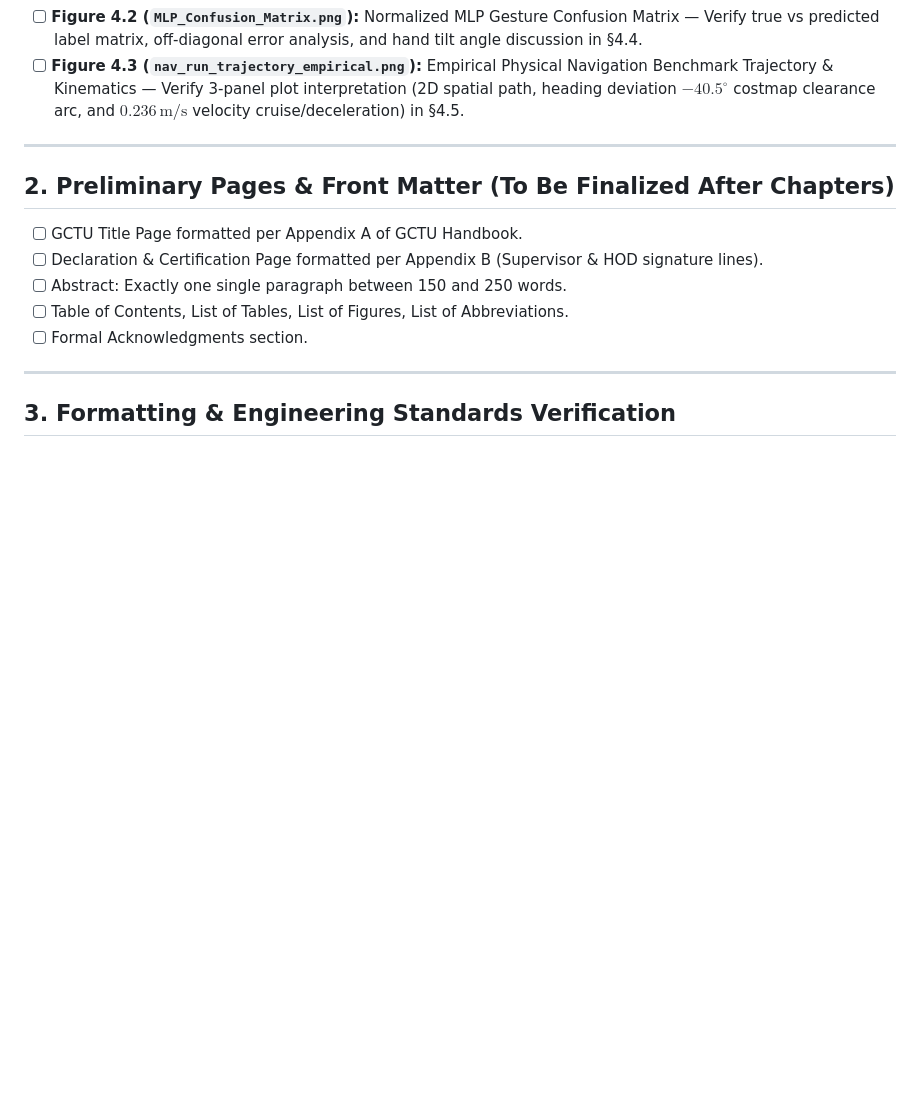
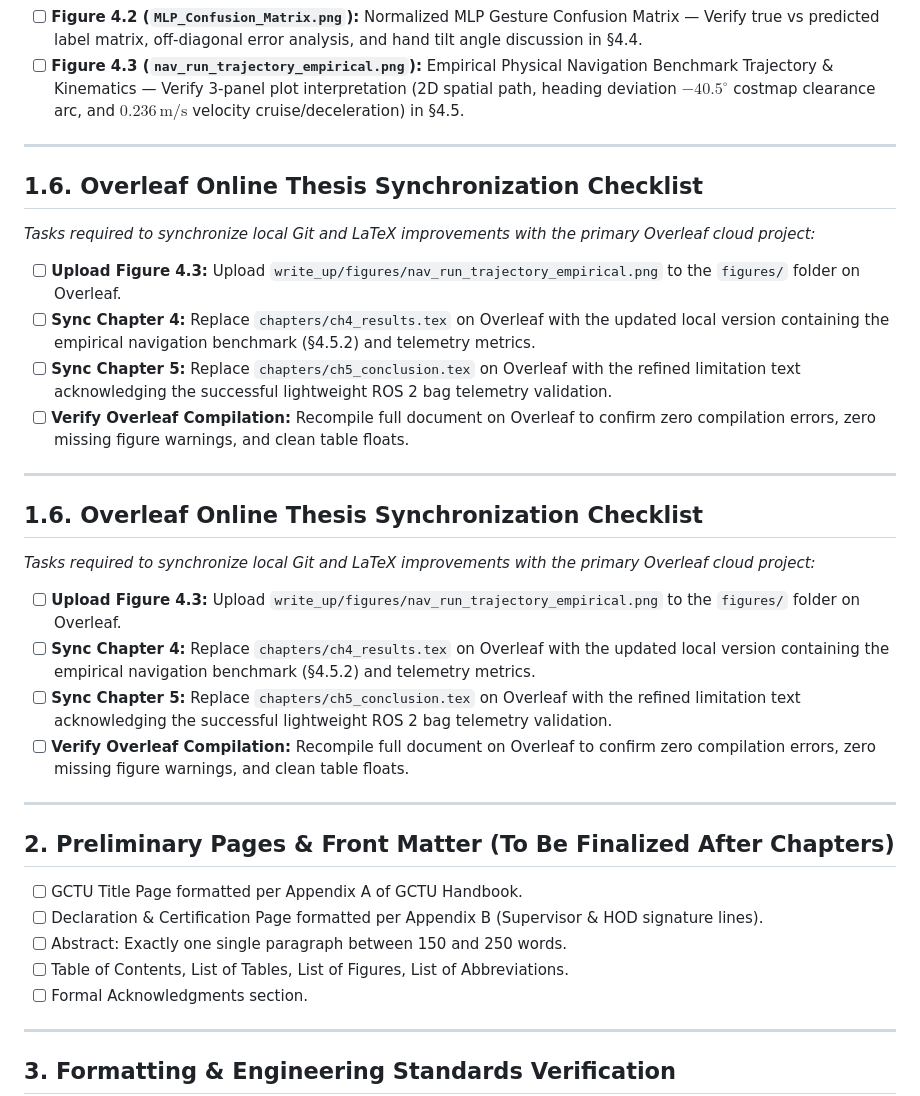
Before and after one commit to AJFACULTY/Intention-Recognition, a Markdown page: write_up/TODO_AND_ROADMAP.md, the part around the change. GitHub-like rendering; blank space fills up the shorter version.

```diff
--- a/write_up/TODO_AND_ROADMAP.md
+++ b/write_up/TODO_AND_ROADMAP.md
@@ -105,6 +105,24 @@
 
 ---
 
+## 1.6. Overleaf Online Thesis Synchronization Checklist
+*Tasks required to synchronize local Git and LaTeX improvements with the primary Overleaf cloud project:*
+- [ ] **Upload Figure 4.3:** Upload `write_up/figures/nav_run_trajectory_empirical.png` to the `figures/` folder on Overleaf.
+- [ ] **Sync Chapter 4:** Replace `chapters/ch4_results.tex` on Overleaf with the updated local version containing the empirical navigation benchmark (§4.5.2) and telemetry metrics.
+- [ ] **Sync Chapter 5:** Replace `chapters/ch5_conclusion.tex` on Overleaf with the refined limitation text acknowledging the successful lightweight ROS 2 bag telemetry validation.
+- [ ] **Verify Overleaf Compilation:** Recompile full document on Overleaf to confirm zero compilation errors, zero missing figure warnings, and clean table floats.
+
+---
+
+## 1.6. Overleaf Online Thesis Synchronization Checklist
+*Tasks required to synchronize local Git and LaTeX improvements with the primary Overleaf cloud project:*
+- [ ] **Upload Figure 4.3:** Upload `write_up/figures/nav_run_trajectory_empirical.png` to the `figures/` folder on Overleaf.
+- [ ] **Sync Chapter 4:** Replace `chapters/ch4_results.tex` on Overleaf with the updated local version containing the empirical navigation benchmark (§4.5.2) and telemetry metrics.
+- [ ] **Sync Chapter 5:** Replace `chapters/ch5_conclusion.tex` on Overleaf with the refined limitation text acknowledging the successful lightweight ROS 2 bag telemetry validation.
+- [ ] **Verify Overleaf Compilation:** Recompile full document on Overleaf to confirm zero compilation errors, zero missing figure warnings, and clean table floats.
+
+---
+
 ## 2. Preliminary Pages & Front Matter (To Be Finalized After Chapters)
 - [ ] GCTU Title Page formatted per Appendix A of GCTU Handbook.
 - [ ] Declaration & Certification Page formatted per Appendix B (Supervisor & HOD signature lines).
```
Also changed, not shown: docs/MASTER_COMPLETION_ROADMAP.md (+29 -9 lines).
